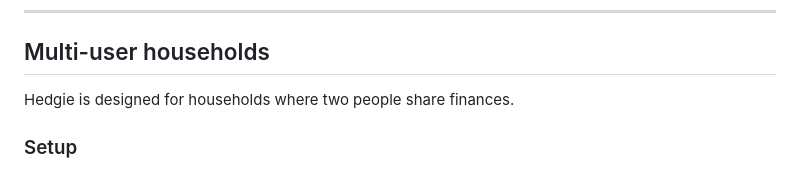
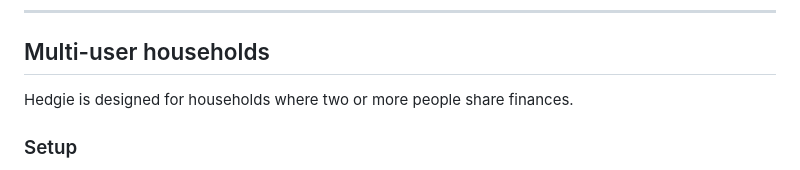
Before and after one commit to lancebramsay/hedgie, a Markdown page: USER_GUIDE.md, the part around the change. Rendered like a GitHub page.

Commit message:
Fix: multi-user households supports two or more users

```diff
--- a/USER_GUIDE.md
+++ b/USER_GUIDE.md
@@ -268,7 +268,7 @@ Hedgie uses the Web Crypto API for HMAC-SHA256 payload signing, which requires a
 
 ## Multi-user households
 
-Hedgie is designed for households where two people share finances.
+Hedgie is designed for households where two or more people share finances.
 
 ### Setup
 
```
